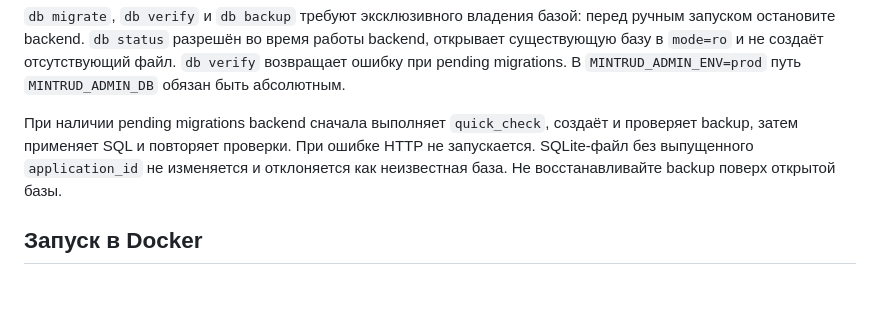
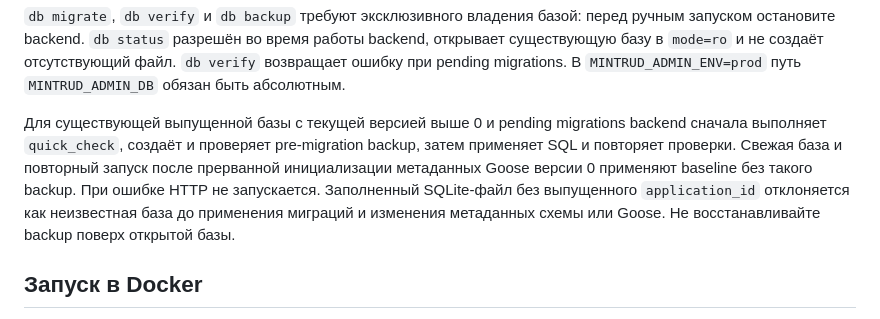
Before and after one commit to IvanSaratov/ikc_admin_panel, a Markdown page: README.md, the part around the change. GitHub-like rendering; blank space fills up the shorter version.

Commit message:
docs: clarify SQLite migration guarantees

```diff
--- a/README.md
+++ b/README.md
@@ -83,10 +83,14 @@ backend, открывает существующую базу в `mode=ro` и н
 `db verify` возвращает ошибку при pending migrations. В
 `MINTRUD_ADMIN_ENV=prod` путь `MINTRUD_ADMIN_DB` обязан быть абсолютным.
 
-При наличии pending migrations backend сначала выполняет `quick_check`, создаёт и
-проверяет backup, затем применяет SQL и повторяет проверки. При ошибке HTTP не
-запускается. SQLite-файл без выпущенного `application_id` не изменяется и
-отклоняется как неизвестная база. Не восстанавливайте backup поверх открытой базы.
+Для существующей выпущенной базы с текущей версией выше 0 и pending migrations
+backend сначала выполняет `quick_check`, создаёт и проверяет pre-migration backup,
+затем применяет SQL и повторяет проверки. Свежая база и повторный запуск после
+прерванной инициализации метаданных Goose версии 0 применяют baseline без такого
+backup. При ошибке HTTP не запускается. Заполненный SQLite-файл без выпущенного
+`application_id` отклоняется как неизвестная база до применения миграций и
+изменения метаданных схемы или Goose. Не восстанавливайте backup поверх открытой
+базы.
 
 ## Запуск в Docker
 
```
Also changed, not shown: docs/architecture/2026-07-14-sqlite-storage-and-migrations.md (+2 -2 lines).
